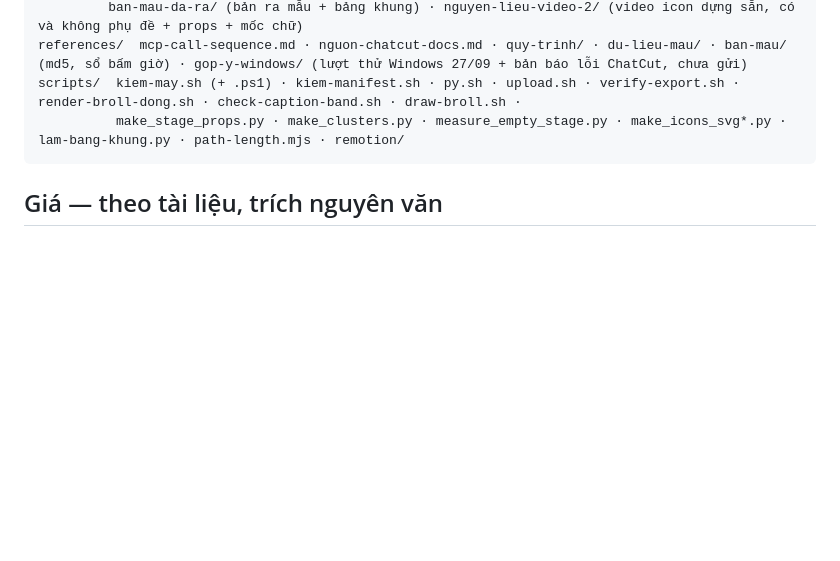
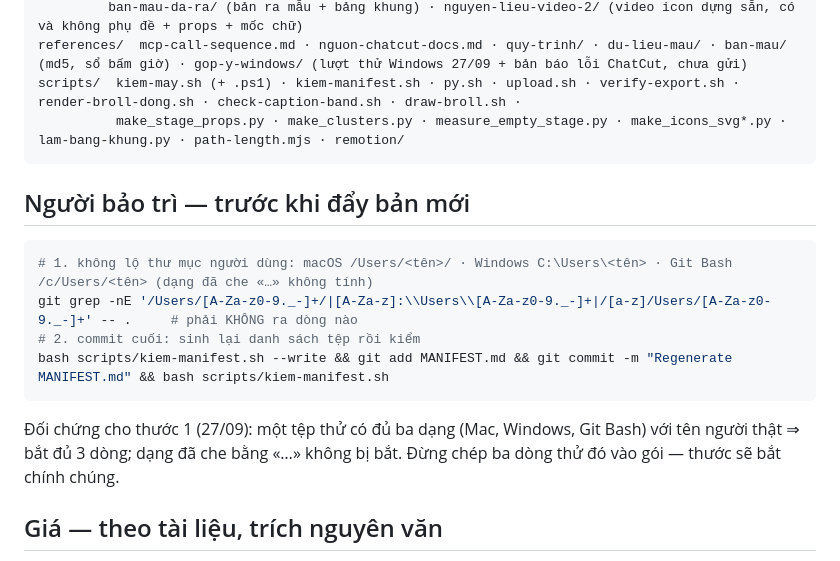
Before and after one commit to erocathanh/demo-bien-tap-video-chatcut, a Markdown page: SKILL.md, the part around the change. GitHub-like rendering; blank space fills up the shorter version.

Commit message:
SKILL: maintainer check for leaked user folders, Windows forms included (review B7 / m10)
The v3.0 changelog listed m10 as fixed, but there was no leak-scan step anywhere in the package: the Mac-only
check existed only as a hand-run line in the 26/09 install log. SKILL now has a "before pushing a new version"
section with one git grep that catches /Users/<name>/, C:\Users\<name> and /c/Users/<name> (masked forms with
"…" are ignored), plus the MANIFEST rebuild. Positive control: a scratch file with one line of each form ->
3/3 caught, the masked line not caught. Current tree: 0 hits.

Co-Authored-By: Claude Opus 5.5 (1M context) <noreply@anthropic.com>
Claude-Session: https://claude.ai/code/session_01R4gNBFsvX4G6ZAq6bBUrVK

````diff
--- a/SKILL.md
+++ b/SKILL.md
@@ -210,6 +210,15 @@ scripts/  kiem-may.sh (+ .ps1) · kiem-manifest.sh · py.sh · upload.sh · veri
           make_stage_props.py · make_clusters.py · measure_empty_stage.py · make_icons_svg*.py · lam-bang-khung.py · path-length.mjs · remotion/
 ```
 
+## Người bảo trì — trước khi đẩy bản mới
+```bash
+# 1. không lộ thư mục người dùng: macOS /Users/<tên>/ · Windows C:\Users\<tên> · Git Bash /c/Users/<tên> (dạng đã che «…» không tính)
+git grep -nE '/Users/[A-Za-z0-9._-]+/|[A-Za-z]:\\Users\\[A-Za-z0-9._-]+|/[a-z]/Users/[A-Za-z0-9._-]+' -- .     # phải KHÔNG ra dòng nào
+# 2. commit cuối: sinh lại danh sách tệp rồi kiểm
+bash scripts/kiem-manifest.sh --write && git add MANIFEST.md && git commit -m "Regenerate MANIFEST.md" && bash scripts/kiem-manifest.sh
+```
+Đối chứng cho thước 1 (27/09): một tệp thử có đủ ba dạng (Mac, Windows, Git Bash) với tên người thật ⇒ bắt đủ 3 dòng; dạng đã che bằng «…» không bị bắt. Đừng chép ba dòng thử đó vào gói — thước sẽ bắt chính chúng.
+
 ## Giá — theo tài liệu, trích nguyên văn
 *«Manual timeline editing, uploads, project browsing, transcription, and exporting do not consume credits.»* — chatcut.io/docs/credits-policy (đọc 25/09/2026).
 
````
